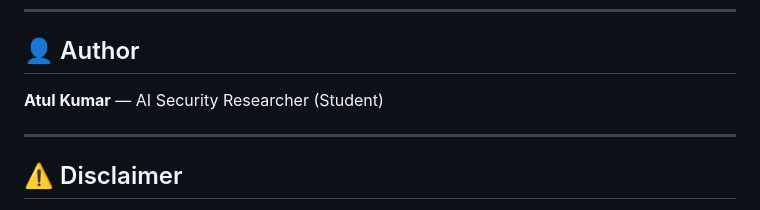
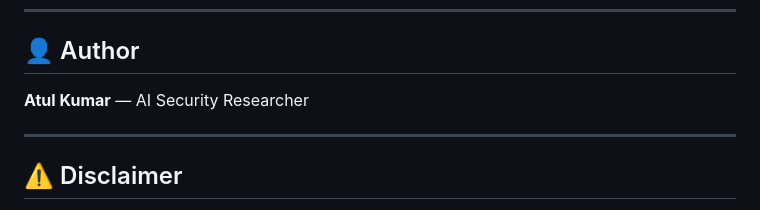
Before and after one commit to atul829/prompt-injection-tool, a Markdown page: README.md, the part around the change. GitHub-like rendering.

```diff
--- a/README.md
+++ b/README.md
@@ -264,7 +264,7 @@ Success Rate   : 5/6 scenarios (83%)
 
 ## 👤 Author
 
-**Atul Kumar** — AI Security Researcher (Student)
+**Atul Kumar** — AI Security Researcher
 
 ---
 
```
